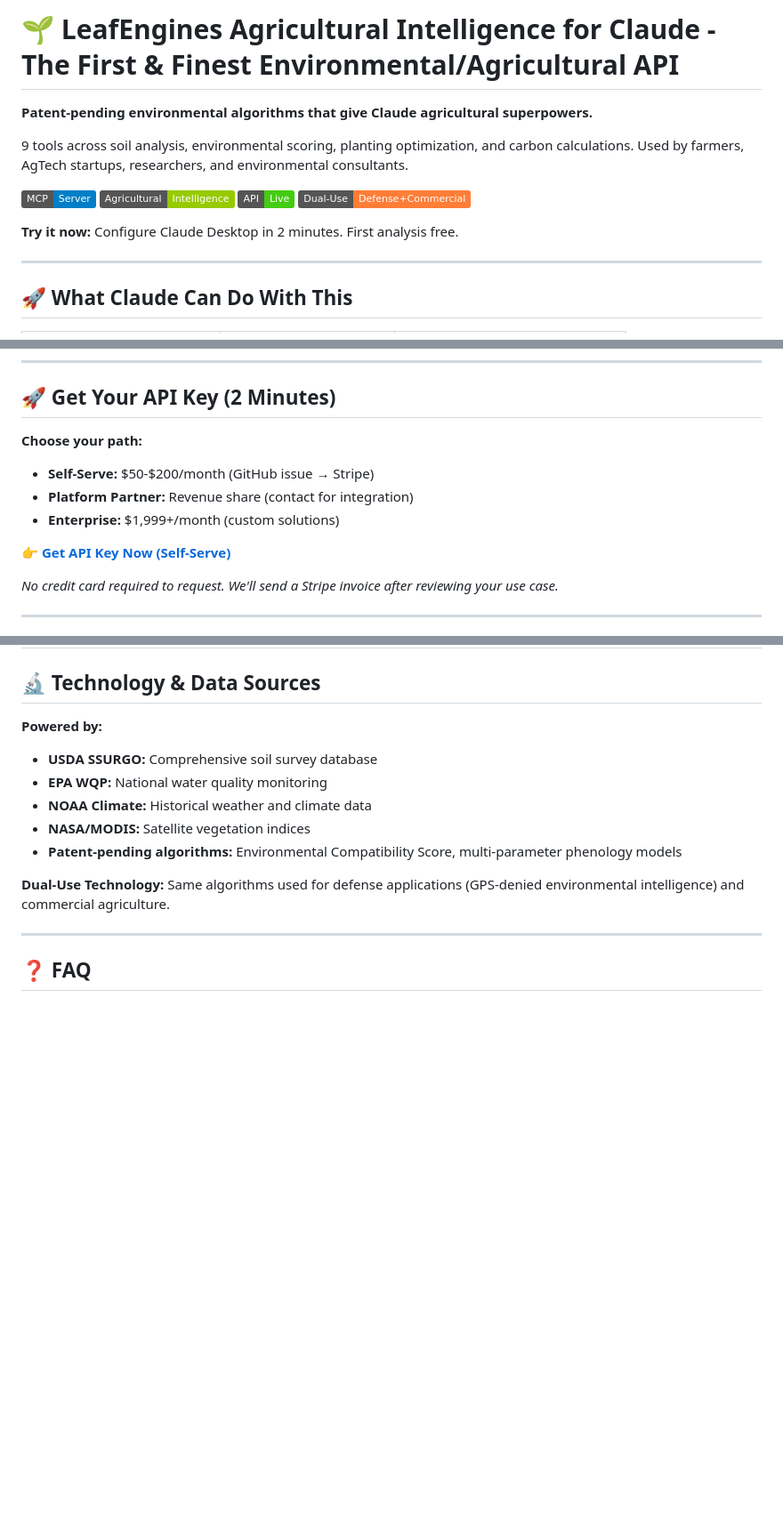
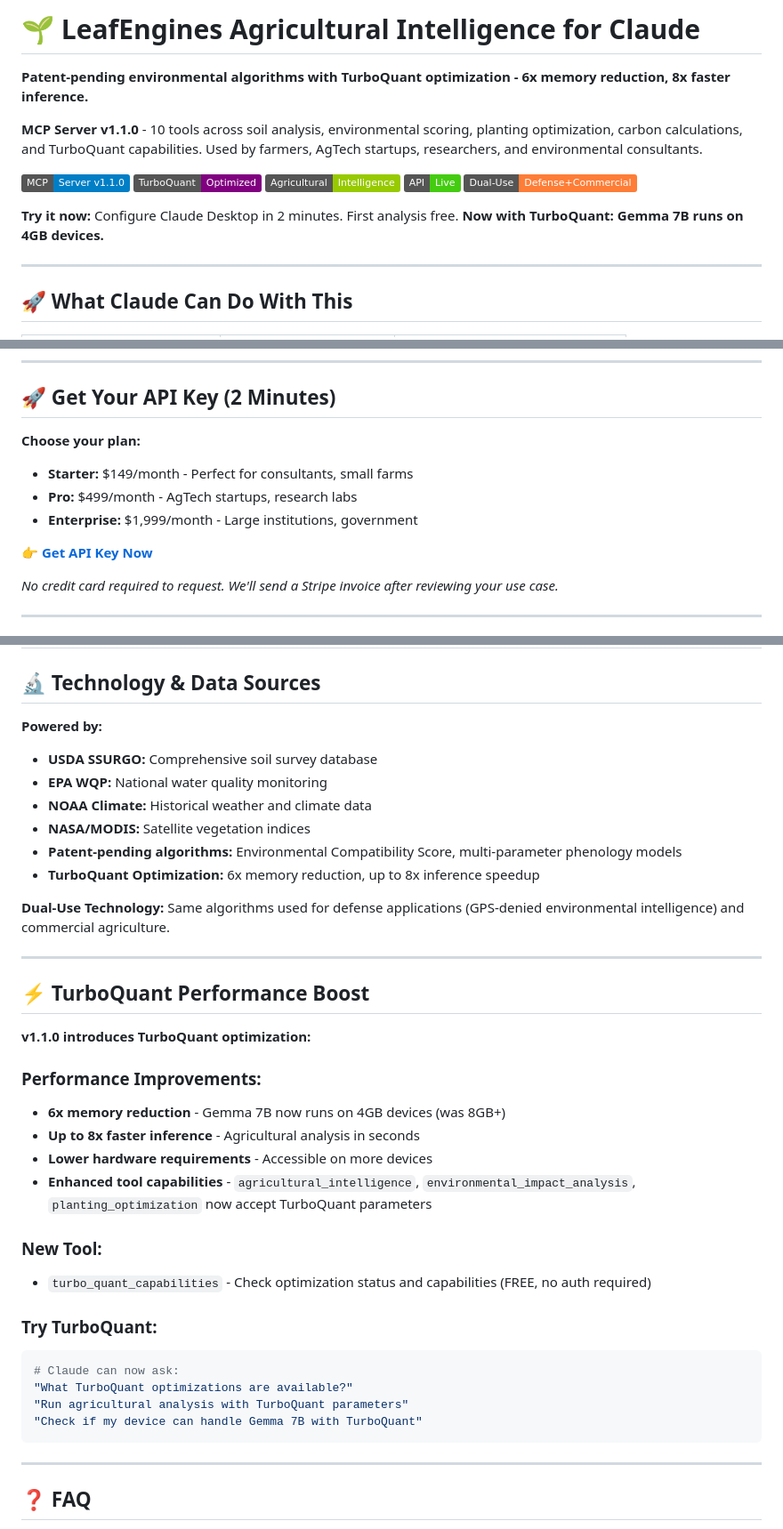
Before and after one commit to QWarranto/leafengines-claude-mcp, a Markdown page: README.md, 3 parts joined by grey strips. Shown at 89% size. GitHub-like rendering; badges without logos; blank space fills up the shorter version.

````diff
--- a/README.md
+++ b/README.md
@@ -1,15 +1,16 @@
-# 🌱 LeafEngines Agricultural Intelligence for Claude - The First & Finest Environmental/Agricultural API
+# 🌱 LeafEngines Agricultural Intelligence for Claude
 
-**Patent-pending environmental algorithms that give Claude agricultural superpowers.**
+**Patent-pending environmental algorithms with TurboQuant optimization - 6x memory reduction, 8x faster inference.**
 
-9 tools across soil analysis, environmental scoring, planting optimization, and carbon calculations. Used by farmers, AgTech startups, researchers, and environmental consultants.
+**MCP Server v1.1.0** - 10 tools across soil analysis, environmental scoring, planting optimization, carbon calculations, and TurboQuant capabilities. Used by farmers, AgTech startups, researchers, and environmental consultants.
 
-[![MCP Server](https://img.shields.io/badge/MCP-Server-blue)]()
+[![MCP Server v1.1.0](https://img.shields.io/badge/MCP-Server_v1.1.0-blue)]()
+[![TurboQuant Optimized](https://img.shields.io/badge/TurboQuant-Optimized-purple)]()
 [![Agricultural Intelligence](https://img.shields.io/badge/Agricultural-Intelligence-green)]()
 [![Live API](https://img.shields.io/badge/API-Live-brightgreen)]()
 [![Dual-Use Technology](https://img.shields.io/badge/Dual--Use-Defense%2BCommercial-orange)]()
 
-**Try it now:** Configure Claude Desktop in 2 minutes. First analysis free.
+**Try it now:** Configure Claude Desktop in 2 minutes. First analysis free. **Now with TurboQuant: Gemma 7B runs on 4GB devices.**
 
 ---
 
@@ -123,12 +79,12 @@ Total analysis: 4 tools, ~$0.025 cost, 5 seconds
 
 ## 🚀 Get Your API Key (2 Minutes)
 
-**Choose your path:**
-- **Self-Serve:** $50-$200/month (GitHub issue → Stripe)
-- **Platform Partner:** Revenue share (contact for integration)
-- **Enterprise:** $1,999+/month (custom solutions)
+**Choose your plan:**
+- **Starter:** $149/month - Perfect for consultants, small farms
+- **Pro:** $499/month - AgTech startups, research labs
+- **Enterprise:** $1,999/month - Large institutions, government
 
-**[👉 Get API Key Now (Self-Serve)](https://github.com/QWarranto/leafengines-claude-mcp/issues/new?template=api-key-request.md)**
+**[👉 Get API Key Now](https://github.com/QWarranto/leafengines-claude-mcp/issues/new?template=api-key-request.md)**
 
 *No credit card required to request. We'll send a Stripe invoice after reviewing your use case.*
 
@@ -206,8 +163,32 @@ Create an issue using the [API Key Request Template](https://github.com/QWarrant
 - **NOAA Climate:** Historical weather and climate data
 - **NASA/MODIS:** Satellite vegetation indices
 - **Patent-pending algorithms:** Environmental Compatibility Score, multi-parameter phenology models
+- **TurboQuant Optimization:** 6x memory reduction, up to 8x inference speedup
 
 **Dual-Use Technology:** Same algorithms used for defense applications (GPS-denied environmental intelligence) and commercial agriculture.
+
+---
+
+## ⚡ TurboQuant Performance Boost
+
+**v1.1.0 introduces TurboQuant optimization:**
+
+### **Performance Improvements:**
+- **6x memory reduction** - Gemma 7B now runs on 4GB devices (was 8GB+)
+- **Up to 8x faster inference** - Agricultural analysis in seconds
+- **Lower hardware requirements** - Accessible on more devices
+- **Enhanced tool capabilities** - `agricultural_intelligence`, `environmental_impact_analysis`, `planting_optimization` now accept TurboQuant parameters
+
+### **New Tool:**
+- `turbo_quant_capabilities` - Check optimization status and capabilities (FREE, no auth required)
+
+### **Try TurboQuant:**
+```bash
+# Claude can now ask:
+"What TurboQuant optimizations are available?"
+"Run agricultural analysis with TurboQuant parameters"
+"Check if my device can handle Gemma 7B with TurboQuant"
+```
 
 ---
 
````
Also changed, not shown: other parts of README.md (+1 -45 lines).
